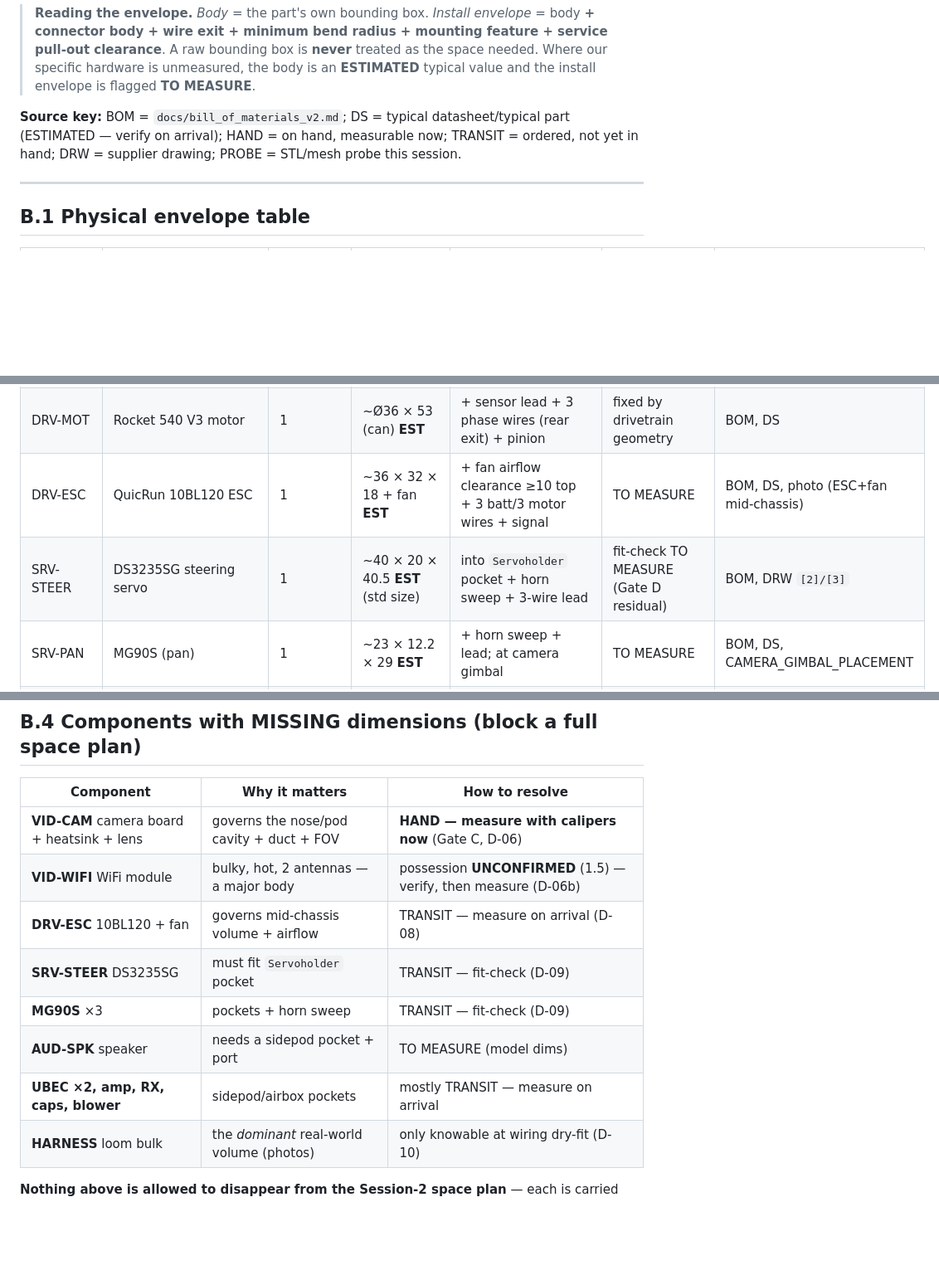
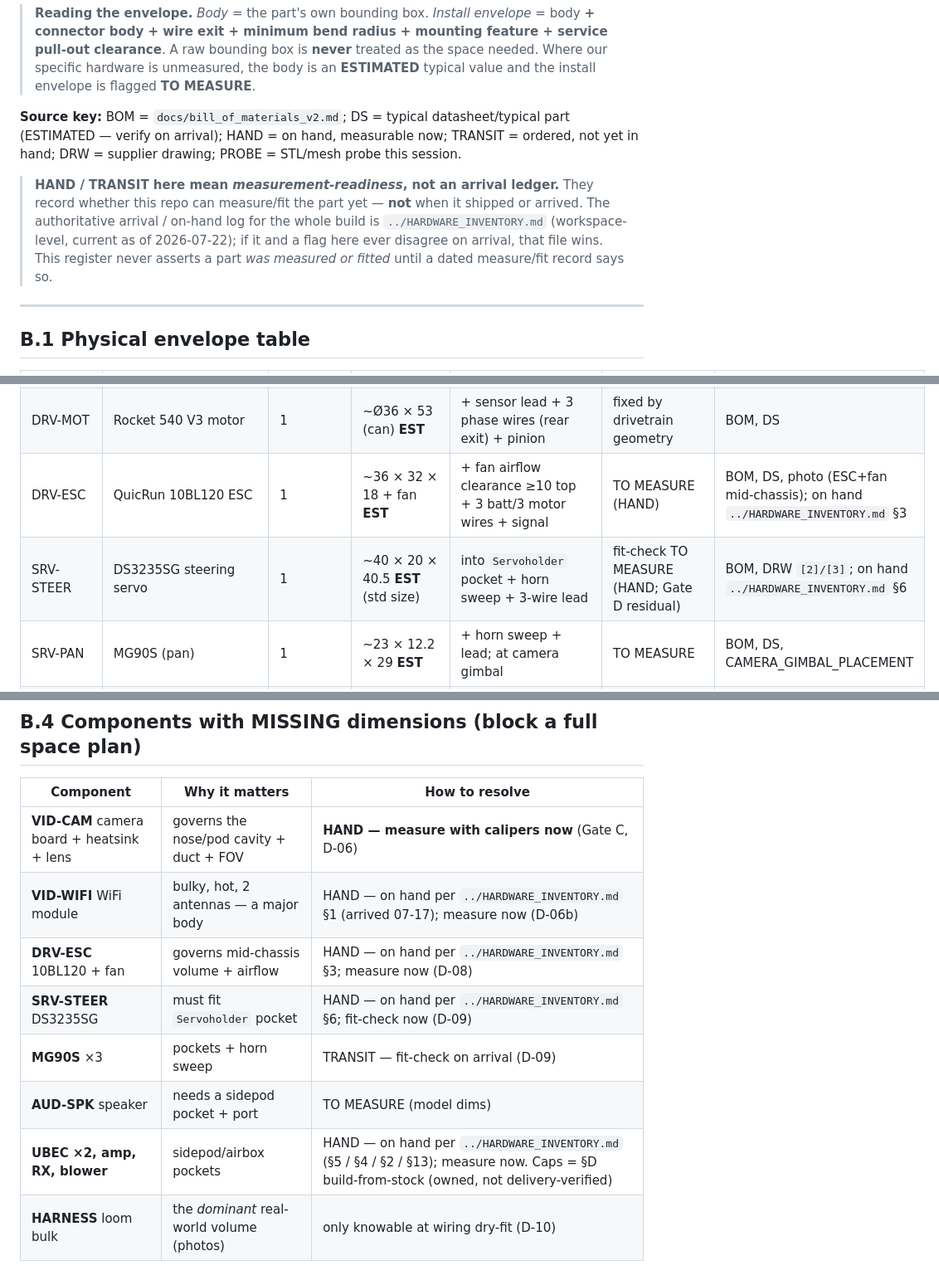
Before and after one commit to beforethenexttolast/w17-3d-codex, a Markdown page: 10_assembly_architecture/B_component_envelope_register.md, 3 parts joined by grey strips. Shown at 83% size. GitHub-like rendering; blank space fills up the shorter version.

```diff
--- a/10_assembly_architecture/B_component_envelope_register.md
+++ b/10_assembly_architecture/B_component_envelope_register.md
@@ -14,6 +14,13 @@ raw part), a status, and an evidence source. Confidence tags per [`README.md`](R
 (ESTIMATED — verify on arrival); HAND = on hand, measurable now; TRANSIT = ordered, not
 yet in hand; DRW = supplier drawing; PROBE = STL/mesh probe this session.
 
+> **HAND / TRANSIT here mean *measurement-readiness*, not an arrival ledger.** They record
+> whether this repo can measure/fit the part yet — **not** when it shipped or arrived. The
+> authoritative arrival / on-hand log for the whole build is `../HARDWARE_INVENTORY.md`
+> (workspace-level, current as of 2026-07-22); if it and a flag here ever disagree on
+> arrival, that file wins. This register never asserts a part *was measured or fitted* until
+> a dated measure/fit record says so.
+
 ---
 
 ## B.1 Physical envelope table
@@ -22,8 +29,8 @@ yet in hand; DRW = supplier drawing; PROBE = STL/mesh probe this session.
 |---|---|---|---|---|---|---|
 | PWR-BAT | 2S LiPo pack | 1 (×2 **planned**, swap — none bought yet; corrected 1.5) | **≤75 × 45 × 25** (hard limit) | +XT60 lead exit ~20 & bend + strap/retention → allow ~**95 × 50 × 30** pocket | envelope CONFIRMED; pack not chosen | BOM, 2024-body README |
 | DRV-MOT | Rocket 540 V3 motor | 1 | ~Ø36 × 53 (can) **EST** | + sensor lead + 3 phase wires (rear exit) + pinion | fixed by drivetrain geometry | BOM, DS |
-| DRV-ESC | QuicRun 10BL120 ESC | 1 | ~36 × 32 × 18 + fan **EST** | + fan airflow clearance ≥10 top + 3 batt/3 motor wires + signal | TO MEASURE | BOM, DS, photo (ESC+fan mid-chassis) |
-| SRV-STEER | DS3235SG steering servo | 1 | ~40 × 20 × 40.5 **EST** (std size) | into `Servoholder` pocket + horn sweep + 3-wire lead | fit-check TO MEASURE (Gate D residual) | BOM, DRW `[2]/[3]` |
+| DRV-ESC | QuicRun 10BL120 ESC | 1 | ~36 × 32 × 18 + fan **EST** | + fan airflow clearance ≥10 top + 3 batt/3 motor wires + signal | TO MEASURE (HAND) | BOM, DS, photo (ESC+fan mid-chassis); on hand `../HARDWARE_INVENTORY.md` §3 |
+| SRV-STEER | DS3235SG steering servo | 1 | ~40 × 20 × 40.5 **EST** (std size) | into `Servoholder` pocket + horn sweep + 3-wire lead | fit-check TO MEASURE (HAND; Gate D residual) | BOM, DRW `[2]/[3]`; on hand `../HARDWARE_INVENTORY.md` §6 |
 | SRV-PAN | MG90S (pan) | 1 | ~23 × 12.2 × 29 **EST** | + horn sweep + lead; at camera gimbal | TO MEASURE | BOM, DS, CAMERA_GIMBAL_PLACEMENT |
 | SRV-TILT | MG90S (tilt) | 1 | ~23 × 12.2 × 29 **EST** | + horn sweep + lead; at camera gimbal | TO MEASURE | BOM, DS |
 | SRV-DRS | MG90S (DRS) | 1 | ~23 × 12.2 × 29 **EST** | into rear-wing DRS pocket + metal-rod link | fit-check TO MEASURE | BOM, DRW `[2]` |
@@ -108,12 +115,12 @@ v2, excluded from the space plan on purpose.*
 | Component | Why it matters | How to resolve |
 |---|---|---|
 | **VID-CAM** camera board + heatsink + lens | governs the nose/pod cavity + duct + FOV | **HAND — measure with calipers now** (Gate C, D-06) |
-| **VID-WIFI** WiFi module | bulky, hot, 2 antennas — a major body | possession **UNCONFIRMED** (1.5) — verify, then measure (D-06b) |
-| **DRV-ESC** 10BL120 + fan | governs mid-chassis volume + airflow | TRANSIT — measure on arrival (D-08) |
-| **SRV-STEER** DS3235SG | must fit `Servoholder` pocket | TRANSIT — fit-check (D-09) |
-| **MG90S** ×3 | pockets + horn sweep | TRANSIT — fit-check (D-09) |
+| **VID-WIFI** WiFi module | bulky, hot, 2 antennas — a major body | HAND — on hand per `../HARDWARE_INVENTORY.md` §1 (arrived 07-17); measure now (D-06b) |
+| **DRV-ESC** 10BL120 + fan | governs mid-chassis volume + airflow | HAND — on hand per `../HARDWARE_INVENTORY.md` §3; measure now (D-08) |
+| **SRV-STEER** DS3235SG | must fit `Servoholder` pocket | HAND — on hand per `../HARDWARE_INVENTORY.md` §6; fit-check now (D-09) |
+| **MG90S** ×3 | pockets + horn sweep | TRANSIT — fit-check on arrival (D-09) |
 | **AUD-SPK** speaker | needs a sidepod pocket + port | TO MEASURE (model dims) |
-| **UBEC ×2, amp, RX, caps, blower** | sidepod/airbox pockets | mostly TRANSIT — measure on arrival |
+| **UBEC ×2, amp, RX, blower** | sidepod/airbox pockets | HAND — on hand per `../HARDWARE_INVENTORY.md` (§5 / §4 / §2 / §13); measure now. Caps = §D build-from-stock (owned, not delivery-verified) |
 | **HARNESS** loom bulk | the *dominant* real-world volume (photos) | only knowable at wiring dry-fit (D-10) |
 
 **Nothing above is allowed to disappear from the Session-2 space plan** — each is carried
```
Also changed, not shown: other parts of 10_assembly_architecture/B_component_envelope_register.md (+2 -2 lines), GENERAL_PLAN.md (+32 -17 lines).
